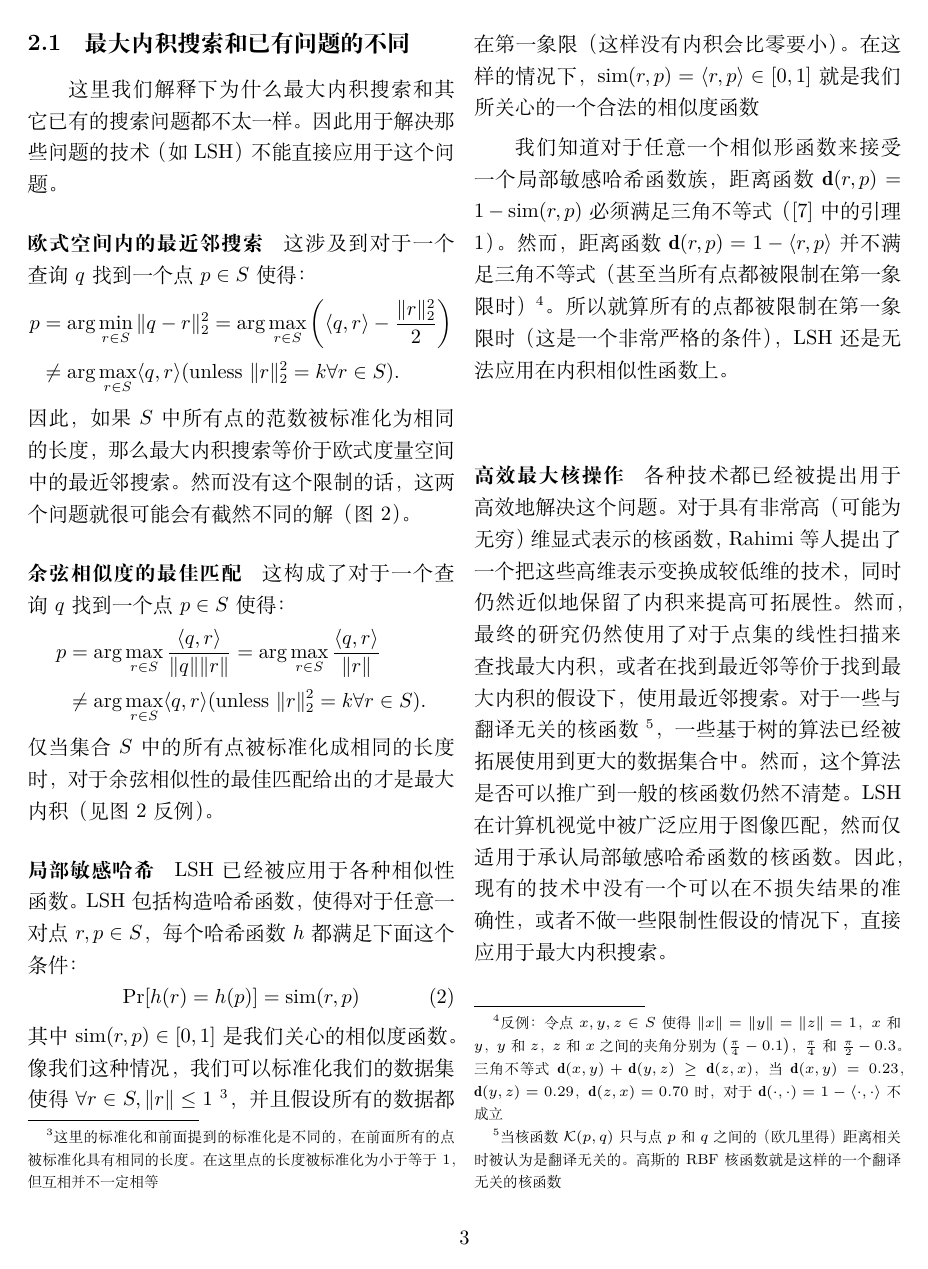
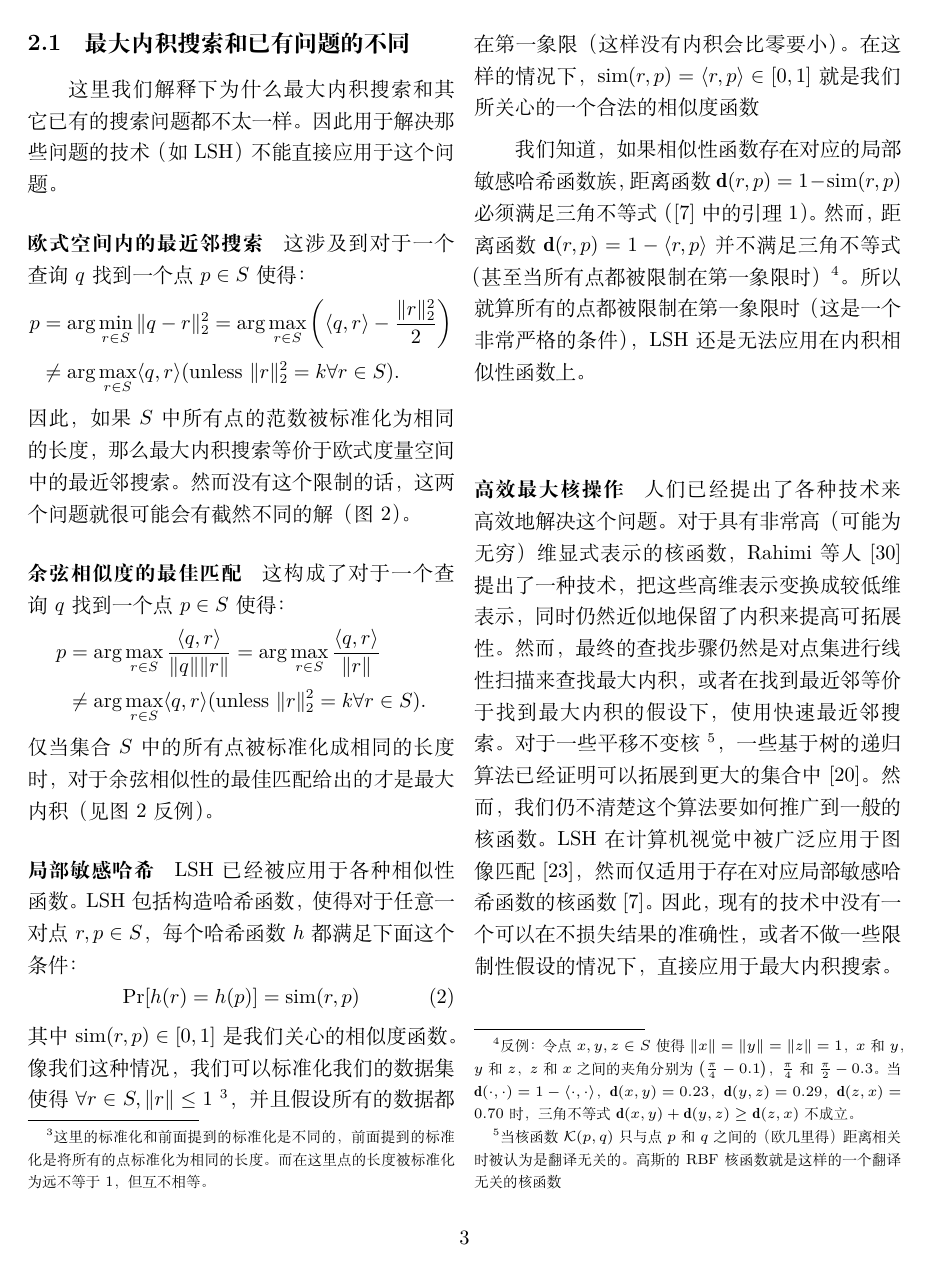
Before and after one commit to Mensu/MIPSUCT-Trans, a LaTeX paper (translation.tex): page 3 of 12. Compiled offline with XeLaTeX.

Commit message:
refine section 2.1

```diff
--- a/translation.tex
+++ b/translation.tex
@@ -75,19 +75,19 @@ p &= \arg \max_{r \in S} \frac{\langle q,r \rangle}{\|q\|\|r\|} = \arg \max_{r \
 \mathrm{Pr}[h(r) = h(p)] = \mathrm{sim}(r,p)
 \end{equation}
 其中$\mathrm{sim}(r,p) \in [0,1]$是我们关心的相似度函数。像我们这种情况，我们可以标准化我们的数据集使得$\forall r \in S, \|r\| \le 1$
-\footnote{这里的标准化和前面提到的标准化是不同的，在前面所有的点被标准化具有相同的长度。在这里点的长度被标准化为小于等于1，但互相并不一定相等}，
+\footnote{这里的标准化和前面提到的标准化是不同的，前面提到的标准化是将所有的点标准化为相同的长度。而在这里点的长度被标准化为远不等于1，但互不相等。}，
 并且假设所有的数据都在第一象限（这样没有内积会比零要小）。在这样的情况下，$\mathrm{sim}(r,p) = \langle r,p \rangle \in [0,1]$就是我们所关心的一个合法的相似度函数
 
-我们知道对于任意一个相似形函数来接受一个局部敏感哈希函数族，距离函数$\mathbf{d}(r,p) = 1 - \mathrm{sim}(r,p)$必须满足三角不等式（[7]中的引理1）。
+我们知道，如果相似性函数存在对应的局部敏感哈希函数族，距离函数$\mathbf{d}(r,p) = 1 - \mathrm{sim}(r,p)$必须满足三角不等式（\cite{7}中的引理1）。
 然而，距离函数$\mathbf{d}(r, p) = 1 - \langle r,p \rangle$并不满足三角不等式（甚至当所有点都被限制在第一象限时）
-\footnote{反例：令点$x,y,z\in S$使得$\|x\|=\|y\|=\|z\|=1$，$x$和$y$，$y$和$z$，$z$和$x$之间的夹角分别为$\left(\frac{\pi}{4} - 0.1\right)$，$\frac{\pi}{4}$和$\frac{\pi}{2} - 0.3$。三角不等式$\mathbf{d}(x,y)+\mathbf{d}(y,z)\ge\mathbf{d}(z,x)$，当$\mathbf{d}(x,y) = 0.23$，$\mathbf{d}(y,z)=0.29$，$\mathbf{d}(z,x)=0.70$时，对于$\mathbf{d}(\cdot,\cdot)=1-\langle \cdot,\cdot \rangle$不成立}。
+\footnote{反例：令点$x,y,z\in S$使得$\|x\|=\|y\|=\|z\|=1$，$x$和$y$，$y$和$z$，$z$和$x$之间的夹角分别为$\left(\frac{\pi}{4} - 0.1\right)$，$\frac{\pi}{4}$和$\frac{\pi}{2} - 0.3$。当$\mathbf{d}(\cdot,\cdot)=1-\langle \cdot,\cdot \rangle$，$\mathbf{d}(x,y) = 0.23$，$\mathbf{d}(y,z)=0.29$，$\mathbf{d}(z,x)=0.70$时，三角不等式$\mathbf{d}(x,y)+\mathbf{d}(y,z)\ge\mathbf{d}(z,x)$不成立。}。
 所以就算所有的点都被限制在第一象限时（这是一个非常严格的条件），LSH还是无法应用在内积相似性函数上。
 
-\paragraph{高效最大核操作}各种技术都已经被提出用于高效地解决这个问题。对于具有非常高（可能为无穷）维显式表示的核函数，Rahimi等人提出了一个把这些高维表示变换成较低维的技术，同时仍然近似地保留了内积来提高可拓展性。
-然而，最终的研究仍然使用了对于点集的线性扫描来查找最大内积，或者在找到最近邻等价于找到最大内积的假设下，使用最近邻搜索。对于一些与翻译无关的核函数
+\paragraph{高效最大核操作}人们已经提出了各种技术来高效地解决这个问题。对于具有非常高（可能为无穷）维显式表示的核函数，Rahimi 等人\cite{30}提出了一种技术，把这些高维表示变换成较低维表示，同时仍然近似地保留了内积来提高可拓展性。
+然而，最终的查找步骤仍然是对点集进行线性扫描来查找最大内积，或者在找到最近邻等价于找到最大内积的假设下，使用快速最近邻搜索。对于一些平移不变核
 \footnote{当核函数$\mathcal{K}(p,q)$只与点$p$和$q$之间的（欧几里得）距离相关时被认为是翻译无关的。高斯的RBF核函数就是这样的一个翻译无关的核函数}，
-一些基于树的算法已经被拓展使用到更大的数据集合中。
-然而，这个算法是否可以推广到一般的核函数仍然不清楚。LSH在计算机视觉中被广泛应用于图像匹配，然而仅适用于承认局部敏感哈希函数的核函数。
+一些基于树的递归算法已经证明可以拓展到更大的集合中\cite{20}。
+然而，我们仍不清楚这个算法要如何推广到一般的核函数。LSH在计算机视觉中被广泛应用于图像匹配\cite{23}，然而仅适用于存在对应局部敏感哈希函数的核函数\cite{7}。
 因此，现有的技术中没有一个可以在不损失结果的准确性，或者不做一些限制性假设的情况下，直接应用于最大内积搜索。
 
 \subsection{为什么最大内积搜索有可能会更困难}
```
